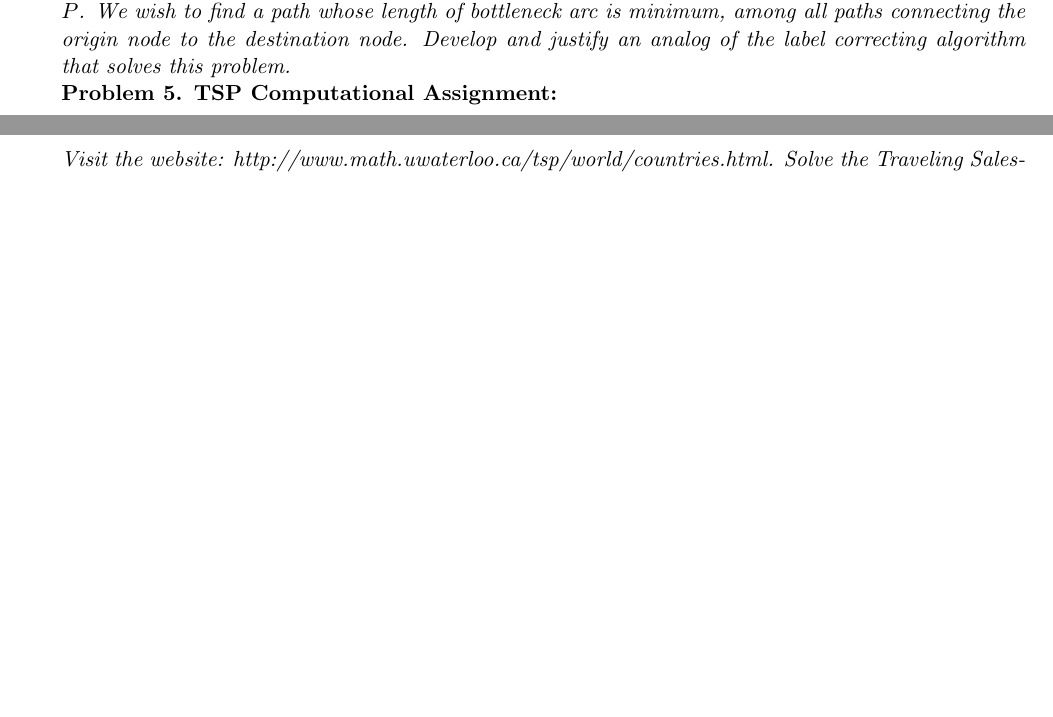
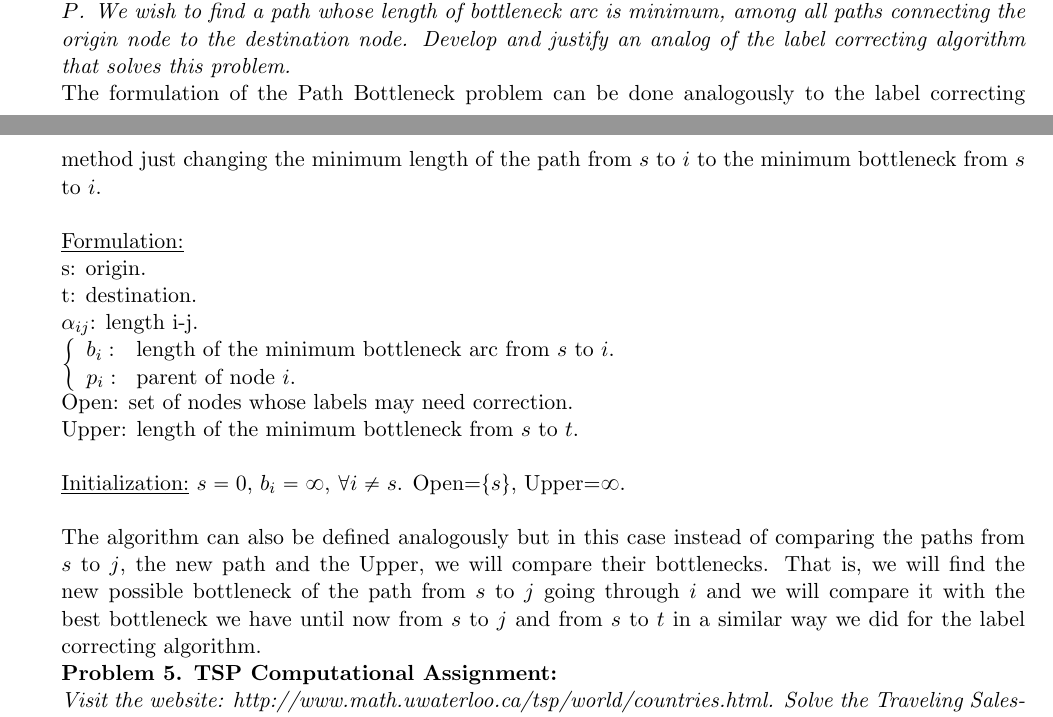
Before and after one commit to Icedgarr/Stokhastikos-DP-hard, a LaTeX problem sheet (PS2/ProblemSet2.tex): two parts of pages 2 and 3 of 7 before the commit and two parts of pages 2 and 3 of 8 after it, joined at a grey line, cut so that both start at the same text, the shorter picture padded with empty space. The pictures show the PDF file PS2/ProblemSet2.pdf that the author committed with the source.

Commit message:
start PS2 P4

```diff
--- a/PS2/ProblemSet2.tex
+++ b/PS2/ProblemSet2.tex
@@ -167,6 +167,25 @@ Return $J_0(0)$ as the lowest cost.\\
 \textbf{Problem 4 (Path Bottleneck Problem):}\textit{ Consider the framework of the shortest path problem. For any path $P$, define the \textbf{bottleneck} arc of $P$ as an arc that has maximum length over all arcs of $P$. We wish to find a path whose length of bottleneck arc is minimum, among all paths connecting the origin node to the destination node. Develop and justify an analog of the label correcting algorithm that solves this problem. }
 
 
+The formulation of the Path Bottleneck problem can be done analogously to the label correcting method just changing the minimum length of the path from $s$ to $i$ to the minimum bottleneck from $s$ to $i$.\\
+
+\underline{Formulation:}\\
+s: origin.\\
+t: destination.\\
+$\alpha_{ij}$: length i-j.\\
+$\left\{\begin{array}{ll}
+b_i: & \text{length of the minimum bottleneck arc from }s\text{ to }i.\\
+p_i: & \text{parent of node }i.
+\end{array}\right.$\\
+Open: set of nodes whose labels may need correction.\\
+Upper: length of the minimum bottleneck from $s$ to $t$.\\
+
+\underline{Initialization:}
+$s=0$, $b_i=\infty$, $\forall i\neq s$. Open=$\{s\}$, Upper=$\infty$.\\
+
+The algorithm can also be defined analogously but in this case instead of comparing the paths from $s$ to $j$, the new path and the Upper, we will compare their bottlenecks. That is, we will find the new possible bottleneck of the path from $s$ to $j$ going through $i$ and we will compare it with the best bottleneck we have until now from $s$ to $j$ and from $s$ to $t$ in a similar way we did for the label correcting algorithm.
+
+
 
 
 \textbf{Problem 5. TSP Computational Assignment:}\\\textit{ Visit the website: http://www.math.uwaterloo.ca/tsp/world/countries.html.
```
Also changed, not shown: PS2/DP_graph.jpg (added), PS2/ProblemSet2.pdf, PS2/ProblemSet2.tex (2 more changed lines), 2 other files.
